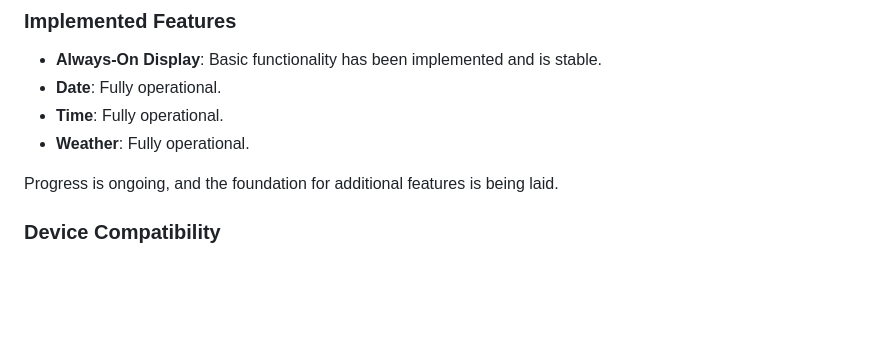
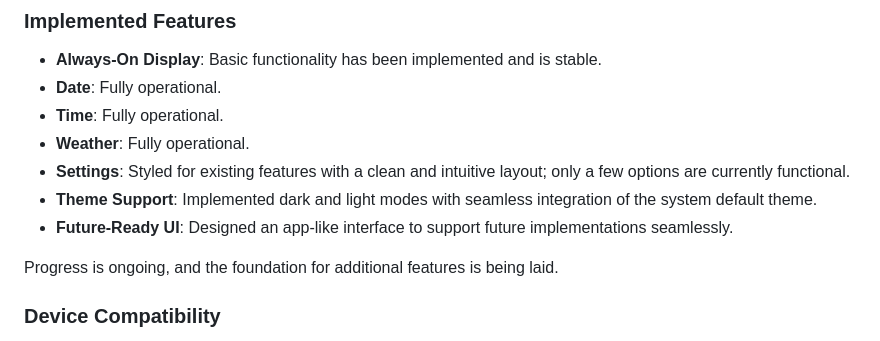
Before and after one commit to ivin-titus/ReSmart, a Markdown page: README.md, the part around the change. Drawn GitHub-style; blank space fills up the shorter version.

```diff
--- a/README.md
+++ b/README.md
@@ -70,6 +70,10 @@ The project is currently in its early stages of development, with implementation
 - **Date**: Fully operational.
 - **Time**: Fully operational.
 - **Weather**: Fully operational.
+- **Settings**: Styled for existing features with a clean and intuitive layout; only a few options are currently functional.
+- **Theme Support**: Implemented dark and light modes with seamless integration of the system default theme.
+- **Future-Ready UI**: Designed an app-like interface to support future implementations seamlessly.
+
 
 Progress is ongoing, and the foundation for additional features is being laid.
 
```
